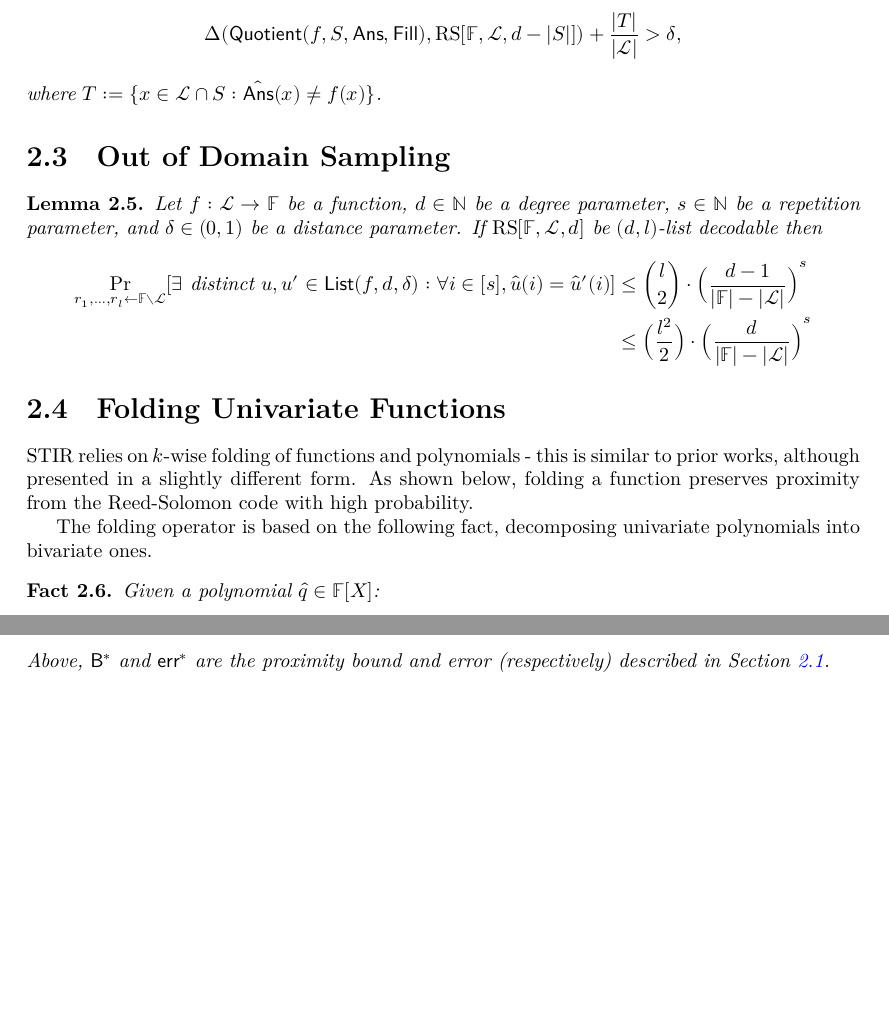
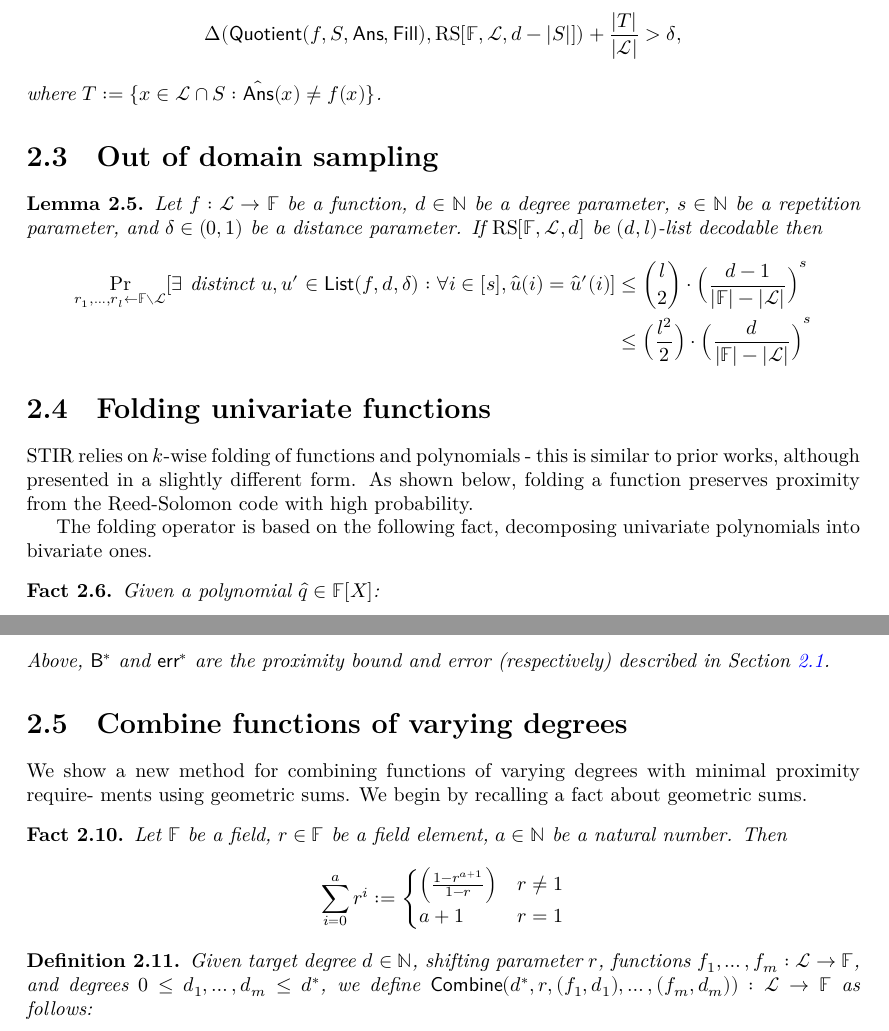
Before and after one commit to LeastAuthority/STIR, a LaTeX thesis (blueprint/src/print.tex, which reads blueprint/src/chapter/combine_f.tex, blueprint/src/chapter/folding_uf.tex, blueprint/src/chapter/out_of_domain_smpl.tex): two parts of pages 4 and 5 of 5, joined at a grey line, cut so that both start at the same text, the shorter picture padded with empty space. Compiled offline with XeLaTeX.

Commit message:
combining fns in progress

```diff
--- /dev/null
+++ b/blueprint/src/chapter/combine_f.tex
@@ -0,0 +1,18 @@
+\section{Combine functions of varying degrees}\label{sec:combine}
+We show a new method for combining functions of varying degrees with minimal proximity require- ments using geometric sums. We begin by recalling a fact about geometric sums.
+
+\begin{fact}\label{fact:geometric_sum}
+    Let $\field$ be a field, $r\in\field$ be a field element, $a\in\N$ be a natural number. Then
+    \[
+        \sum_{i=0}^{a}r^i:=
+        \begin{cases}
+        \Big(\frac{1-r^{a+1}}{1-r}\Big) & r\neq 1 \\
+        a+1 & r=1
+        \end{cases}
+    \]
+\end{fact}
+
+\begin{definition}
+    Given target degree $\degree\in\N$, shifting parameter $r$, functions $f_1,\ldots,f_m:\evaldomain\rightarrow\field$, and degrees $0\leq \degree_1,\ldots,\degree_m\leq {\degree}^*$, we define $\combine(\degree^*,r,(f_1,\degree_1),\ldots,(f_m,\degree_m)):\evaldomain\rightarrow\field$ as follows:
+
+\end{definition}
--- a/blueprint/src/chapter/folding_uf.tex
+++ b/blueprint/src/chapter/folding_uf.tex
@@ -1,4 +1,4 @@
-\section{Folding Univariate Functions}
+\section{Folding univariate functions}\label{sec:folding_uf}
 STIR relies on $k$-wise folding of functions and polynomials - this is similar to prior works, although presented in a slightly different form. As shown below, folding a function preserves proximity from the Reed-Solomon code with high probability.
 
 The folding operator is based on the following fact, decomposing univariate polynomials into bivariate ones.
--- a/blueprint/src/chapter/out_of_domain_smpl.tex
+++ b/blueprint/src/chapter/out_of_domain_smpl.tex
@@ -1,4 +1,4 @@
-\section{Out of Domain Sampling}
+\section{Out of domain sampling}\label{sec:out_of_domain_smpl}
 \begin{lemma}
     Let $f:\evaldomain\rightarrow\field$ be a function, $\degree\in\N$ be a degree parameter, $s\in\N$ be a repetition parameter, and $\distance\in(0,1)$ be a distance parameter. If $\rscode[\field,\evaldomain,\degree]$ be $(\degree,l)$-list decodable then
     \begin{align*}
--- a/blueprint/src/macros/common.tex
+++ b/blueprint/src/macros/common.tex
@@ -21,3 +21,5 @@
 \newcommand{\distance}{\delta}
 \newcommand{\err}{\mathsf{err}}
 \newcommand{\polydeg}{\mathsf{deg}}
+\newcommand{\combine}{\mathsf{Combine}}
+\newcommand{\degcorr}{\mathsf{DegCor}}
```
Also changed, not shown: blueprint/src/chapter/main.tex (+2 -1 lines), blueprint/src/chapter/proximity_gap_thm.tex (+2 -2 lines), blueprint/src/chapter/reed_solomon_codes.tex (+1 -1 lines).
